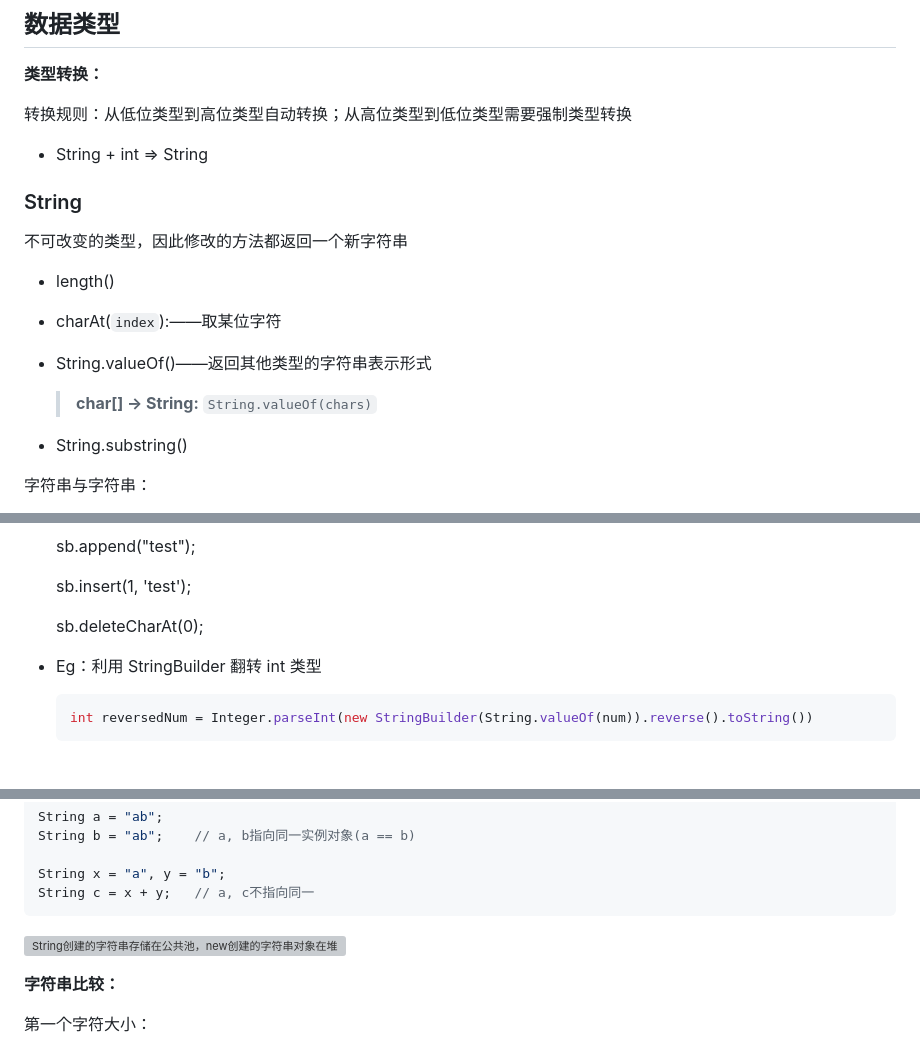
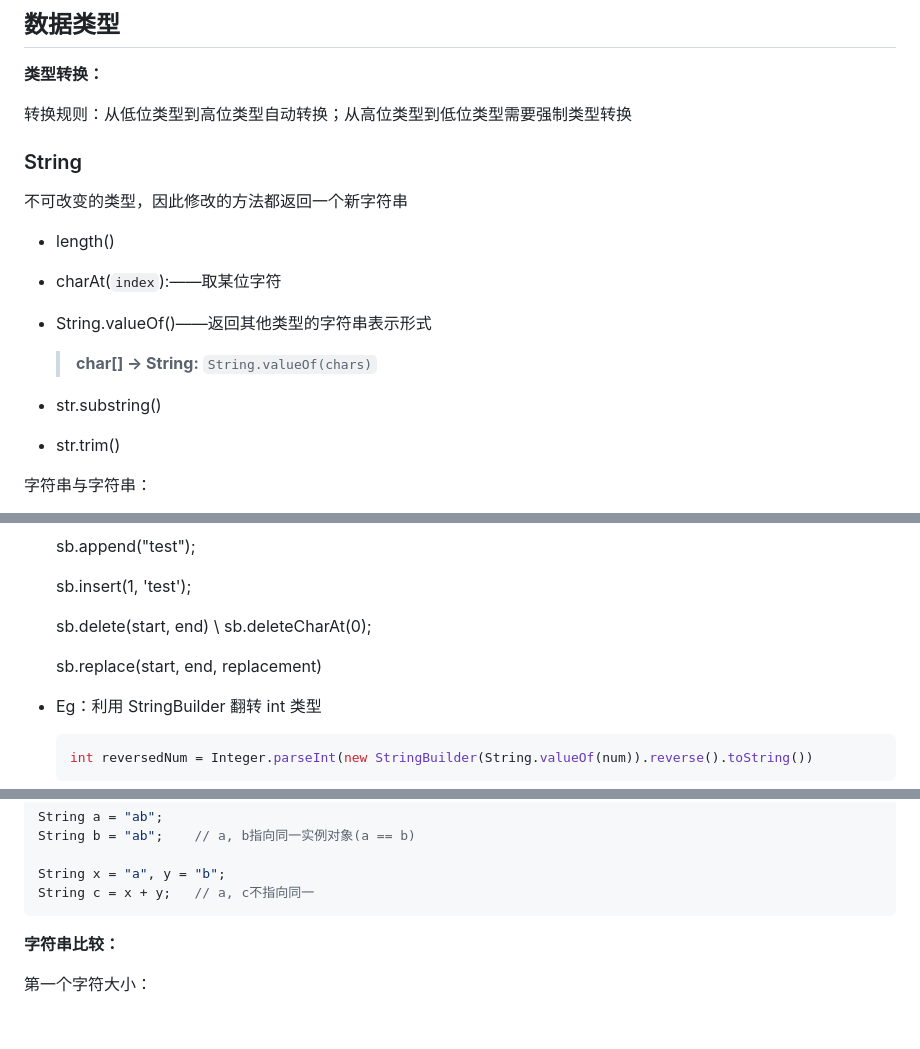
Before and after one commit to Ethereal-bang/Note, a Markdown page: Java/Java SE.md, 3 parts joined by grey strips. Rendered like a GitHub page; blank space fills up the shorter version; grey boxes are pictures that could not be loaded.

Commit message:
update: JAVA

````diff
--- a/Java/Java SE.md
+++ b/Java/Java SE.md
@@ -97,8 +97,6 @@ public class Hello {
 
 转换规则：从低位类型到高位类型自动转换；从高位类型到低位类型需要强制类型转换
 
-+ String + int => String
-
 
 
 ### String
@@ -113,7 +111,9 @@ public class Hello {
 
     > **char[] -> String:** `String.valueOf(chars)`
 
-+ String.substring()
++ str.substring()
+
++ str.trim()
 
 
 
@@ -142,7 +142,9 @@ StringBuffer res = new StringBuffer();
 
     sb.insert(1, 'test');
 
-    sb.deleteCharAt(0);
+    sb.delete(start, end) \ sb.deleteCharAt(0);
+
+    sb.replace(start, end, replacement)
 
 + Eg：利用 StringBuilder 翻转 int 类型
 
@@ -165,8 +167,6 @@ String b = "ab";	// a, b指向同一实例对象(a == b)
 String x = "a", y = "b";
 String c = x + y;	// a, c不指向同一
 ```
-
-![String创建的字符串存储在公共池，new创建的字符串对象在堆](E:%5CTypora%5Cupload%5Cimage-20220630204836834.png)
 
 
 
````
